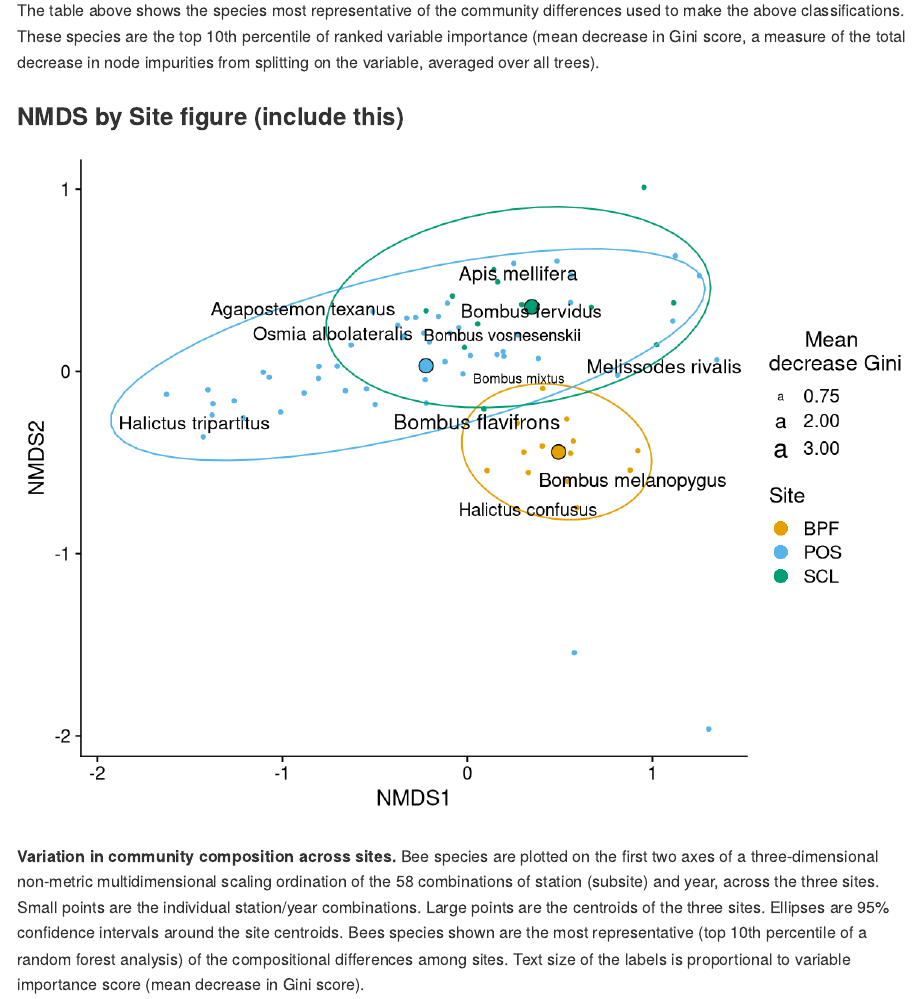
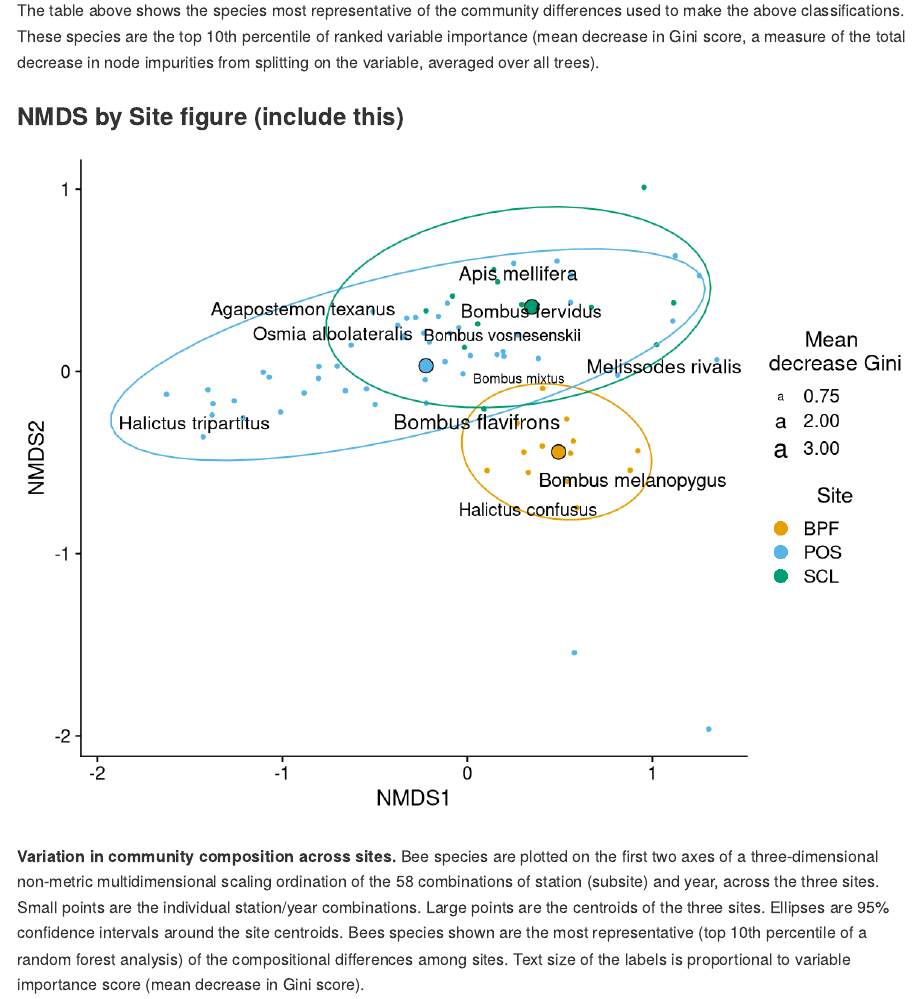
Before and after one commit to andersonrm/BeeSearch, an R Markdown document (analyses/composition_analyses.Rmd): the page in a window 1100 px wide, from 3460 px down. Rendered offline with R 4.5, knitr and Pandoc, with nearby package versions; code that draws random numbers runs with fixed seeds of ours; some code elsewhere in the file could not run offline.

Commit message:
corrected legend in NMDS plot

```diff
--- a/analyses/composition_analyses.Rmd
+++ b/analyses/composition_analyses.Rmd
@@ -302,7 +302,8 @@ site_scores %>%
     range = c(1, 6)) +
   guides(color = guide_legend(override.aes = list(size = 4, shape = 16))) +
   scale_color_manual(values = c("#E69F00", "#56B4E9", "#009E73"))+
-  scale_fill_manual(values = c("#E69F00", "#56B4E9", "#009E73"))
+  scale_fill_manual(values = c("#E69F00", "#56B4E9", "#009E73")) +
+  labs(color = "        Site")
 
 
 
```
Also changed, not shown: analyses/composition_analyses.md, analyses/composition_analyses_files/figure-gfm/nmds_all_sites_year-1.pdf, analyses/composition_analyses_files/figure-gfm/nmds_all_sites_year-1.png, analyses/composition_analyses_files/figure-gfm/random_forest_sites-1.pdf, analyses/composition_analyses_files/figure-gfm/random_forest_sites-1.png, 2 other files.
